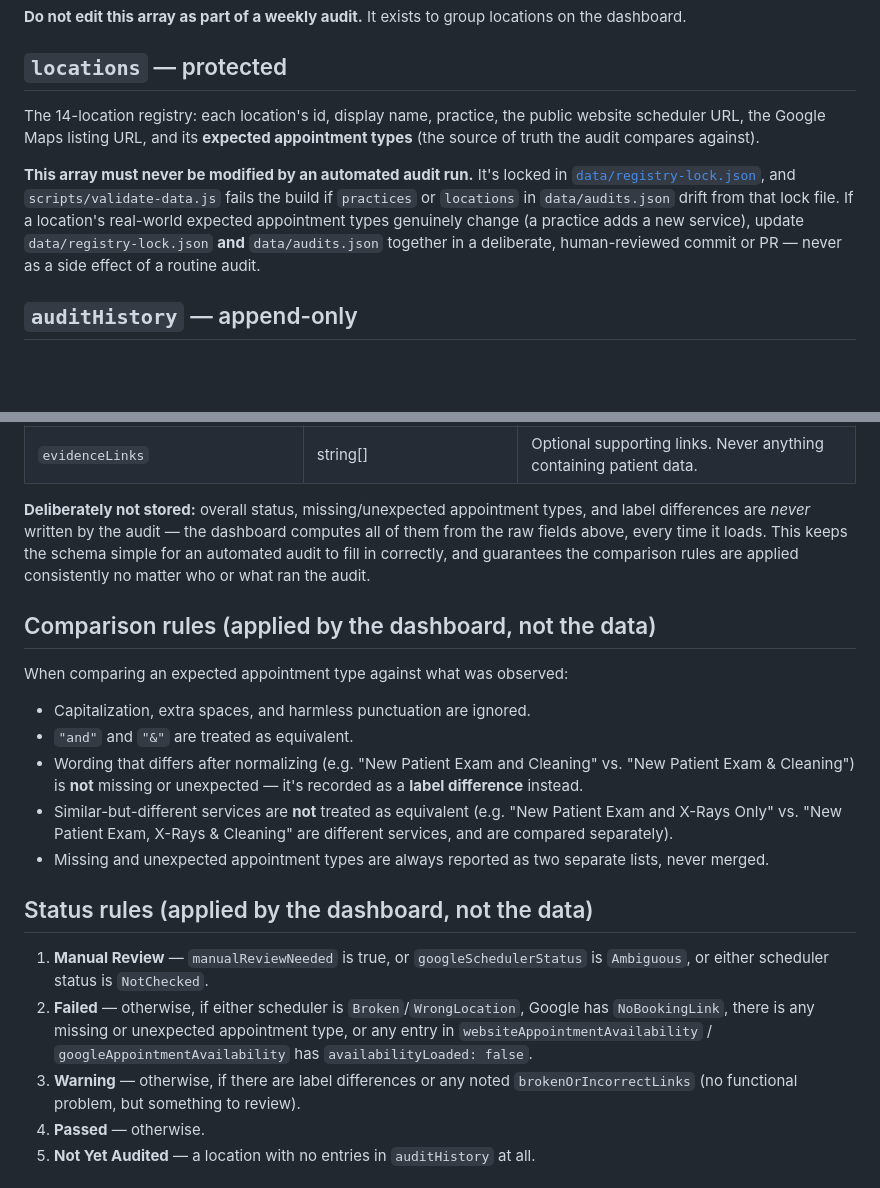
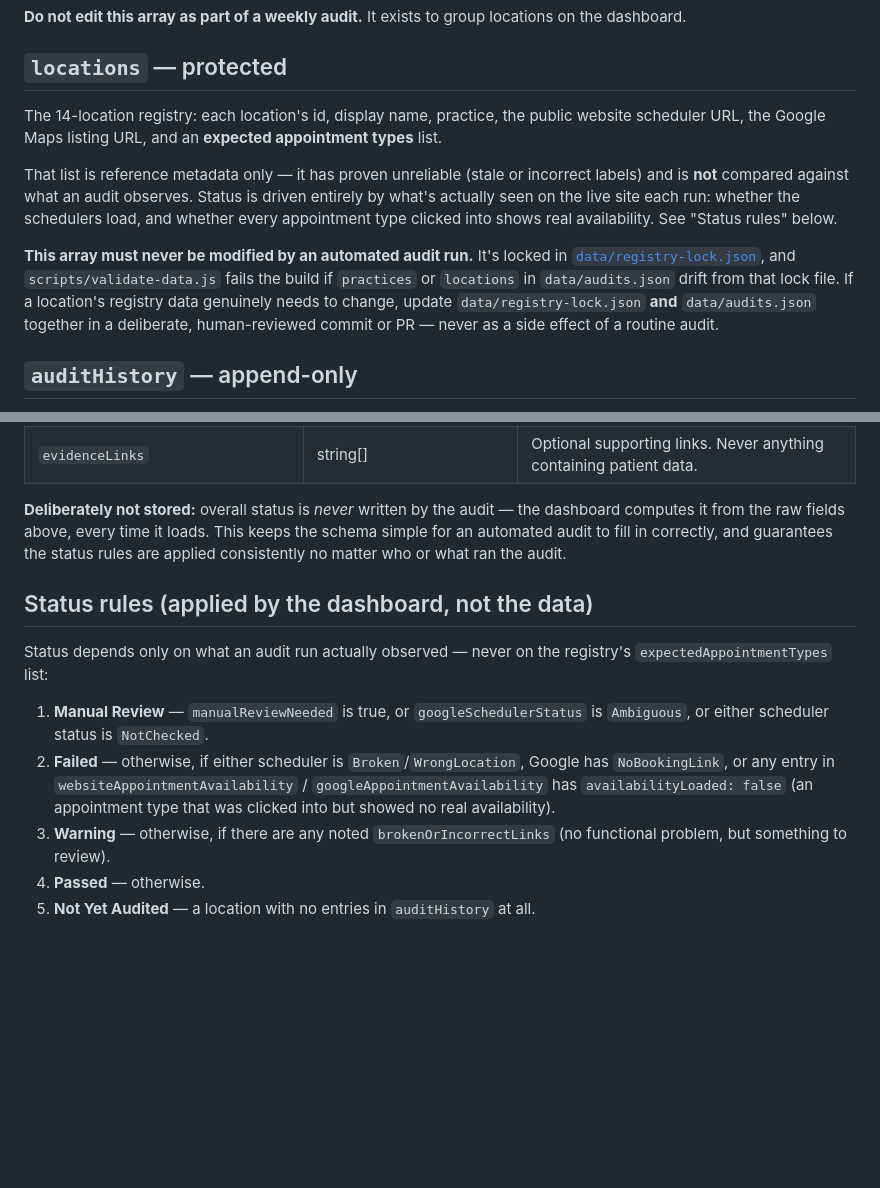
Before and after one commit to JeanIDSO/Online_Scheduler_Audit, a Markdown page: docs/JSON_SCHEMA.md, 2 parts joined by grey strips. Drawn GitHub-style; blank space fills up the shorter version.

Commit message:
Update JSON_SCHEMA.md to remove expectedAppointmentTypes comparison

```diff
--- a/docs/JSON_SCHEMA.md
+++ b/docs/JSON_SCHEMA.md
@@ -35,18 +35,22 @@ locations on the dashboard.
 ## `locations` — protected
 
 The 14-location registry: each location's id, display name, practice, the
-public website scheduler URL, the Google Maps listing URL, and its
-**expected appointment types** (the source of truth the audit compares
-against).
+public website scheduler URL, the Google Maps listing URL, and an
+**expected appointment types** list.
+
+That list is reference metadata only — it has proven unreliable (stale or
+incorrect labels) and is **not** compared against what an audit observes.
+Status is driven entirely by what's actually seen on the live site each
+run: whether the schedulers load, and whether every appointment type
+clicked into shows real availability. See "Status rules" below.
 
 **This array must never be modified by an automated audit run.** It's
 locked in [`data/registry-lock.json`](../data/registry-lock.json), and
 `scripts/validate-data.js` fails the build if `practices` or `locations` in
-`data/audits.json` drift from that lock file. If a location's real-world
-expected appointment types genuinely change (a practice adds a new service),
-update `data/registry-lock.json` **and** `data/audits.json` together in a
-deliberate, human-reviewed commit or PR — never as a side effect of a
-routine audit.
+`data/audits.json` drift from that lock file. If a location's registry data
+genuinely needs to change, update `data/registry-lock.json` **and**
+`data/audits.json` together in a deliberate, human-reviewed commit or PR —
+never as a side effect of a routine audit.
 
 ## `auditHistory` — append-only
 
@@ -76,38 +80,25 @@ Each entry:
 | `notes` | string | Free text. **Never patient information.** |
 | `evidenceLinks` | string[] | Optional supporting links. Never anything containing patient data. |
 
-**Deliberately not stored:** overall status, missing/unexpected appointment
-types, and label differences are *never* written by the audit — the
-dashboard computes all of them from the raw fields above, every time it
+**Deliberately not stored:** overall status is *never* written by the
+audit — the dashboard computes it from the raw fields above, every time it
 loads. This keeps the schema simple for an automated audit to fill in
-correctly, and guarantees the comparison rules are applied consistently no
+correctly, and guarantees the status rules are applied consistently no
 matter who or what ran the audit.
 
-## Comparison rules (applied by the dashboard, not the data)
+## Status rules (applied by the dashboard, not the data)
 
-When comparing an expected appointment type against what was observed:
-
-- Capitalization, extra spaces, and harmless punctuation are ignored.
-- `"and"` and `"&"` are treated as equivalent.
-- Wording that differs after normalizing (e.g. "New Patient Exam and
-  Cleaning" vs. "New Patient Exam & Cleaning") is **not** missing or
-  unexpected — it's recorded as a **label difference** instead.
-- Similar-but-different services are **not** treated as equivalent (e.g.
-  "New Patient Exam and X-Rays Only" vs. "New Patient Exam, X-Rays &
-  Cleaning" are different services, and are compared separately).
-- Missing and unexpected appointment types are always reported as two
-  separate lists, never merged.
-
-## Status rules (applied by the dashboard, not the data)
+Status depends only on what an audit run actually observed — never on the
+registry's `expectedAppointmentTypes` list:
 
 1. **Manual Review** — `manualReviewNeeded` is true, or `googleSchedulerStatus`
    is `Ambiguous`, or either scheduler status is `NotChecked`.
 2. **Failed** — otherwise, if either scheduler is `Broken`/`WrongLocation`,
-   Google has `NoBookingLink`, there is any missing or unexpected
-   appointment type, or any entry in `websiteAppointmentAvailability` /
-   `googleAppointmentAvailability` has `availabilityLoaded: false`.
-3. **Warning** — otherwise, if there are label differences or any noted
-   `brokenOrIncorrectLinks` (no functional problem, but something to review).
+   Google has `NoBookingLink`, or any entry in `websiteAppointmentAvailability` /
+   `googleAppointmentAvailability` has `availabilityLoaded: false` (an
+   appointment type that was clicked into but showed no real availability).
+3. **Warning** — otherwise, if there are any noted `brokenOrIncorrectLinks`
+   (no functional problem, but something to review).
 4. **Passed** — otherwise.
 5. **Not Yet Audited** — a location with no entries in `auditHistory` at all.
 
```
